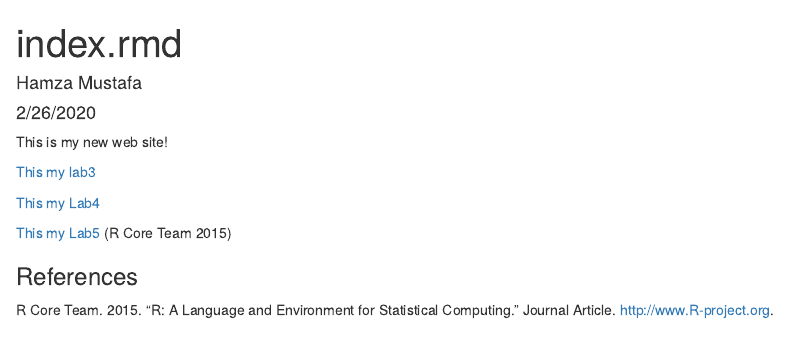
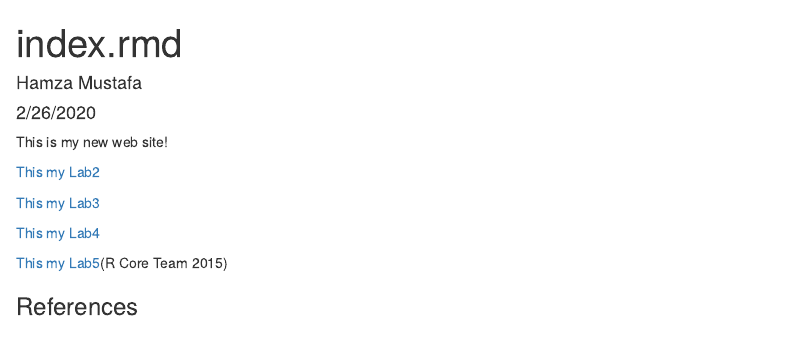
Before and after one commit to hmustafa64/genome-analysis, an R Markdown document (index.rmd): the page in a window 1100 px wide, from its top. The pictures show the output file index.html that the author committed with the source, opened offline.

Commit message:
Adding file

```diff
--- a/index.rmd
+++ b/index.rmd
@@ -8,11 +8,13 @@ bibliography: data/references.bib
 
 This is my new web site!
 
- [This my lab3](Lab_3.html.html)
+ [This my Lab2](Lab_2b.html.html)
+
+ [This my Lab3](Lab_3.html.html)
 
  [This my Lab4](Lab_4.html.html)
 
- [This my Lab5](Lab_5.html.html) [@RCoreTeam]
+ [This my Lab5](Lab_5.html.html)(R Core Team 2015)
 
 
 ### References
```
Also changed, not shown: index.html.
